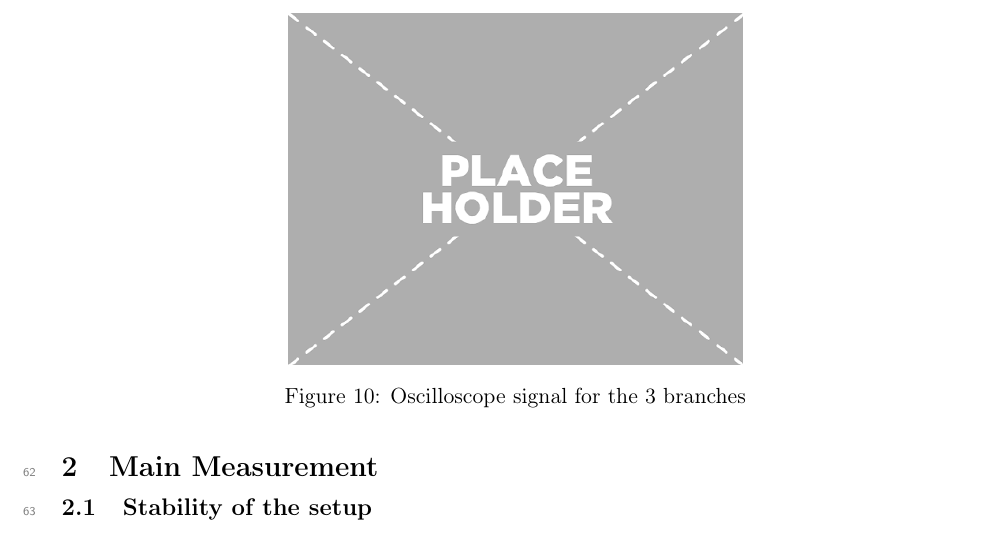
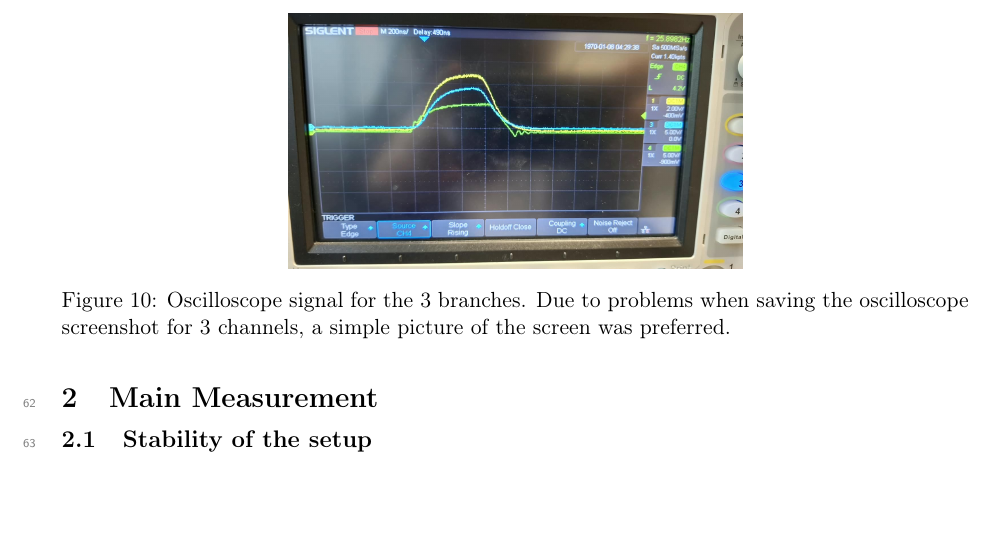
Before and after one commit to sgogoeg/Notebook_Angular_Correlation, a LaTeX document (main.tex, which reads Content/notebook.tex): part of page 6 of 14, cut at the place of the change, the shorter picture padded with empty space. Compiled offline with pdfLaTeX.

Commit message:
Add slow delay oscilloscope picture

```diff
--- a/Content/notebook.tex
+++ b/Content/notebook.tex
@@ -209,8 +209,8 @@ setup corresponds to the width of the function? Which property to the width of t
 Lastly, the delay in the slow branch needs to be set.
 \begin{figure}[htbp]
     \centering
-    \includegraphics[width=0.5\linewidth]{Figures/Placeholder.png}
-    \caption{Oscilloscope signal for the 3 branches}
+    \includegraphics[width=0.5\linewidth]{Figures/osc_slow_delay.jpeg}
+    \caption{Oscilloscope signal for the 3 branches. Due to problems when saving the oscilloscope screenshot for 3 channels, a simple picture of the screen was preferred.}
     \label{fig:slow_delay}
 \end{figure}
 \textcolor{red}{Explain which features need to be
```
Also changed, not shown: Figures/osc_slow_delay.jpeg (added).
